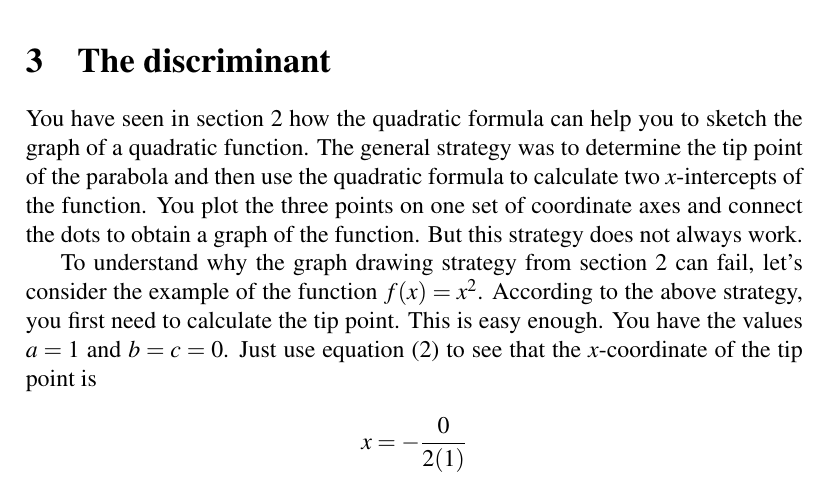
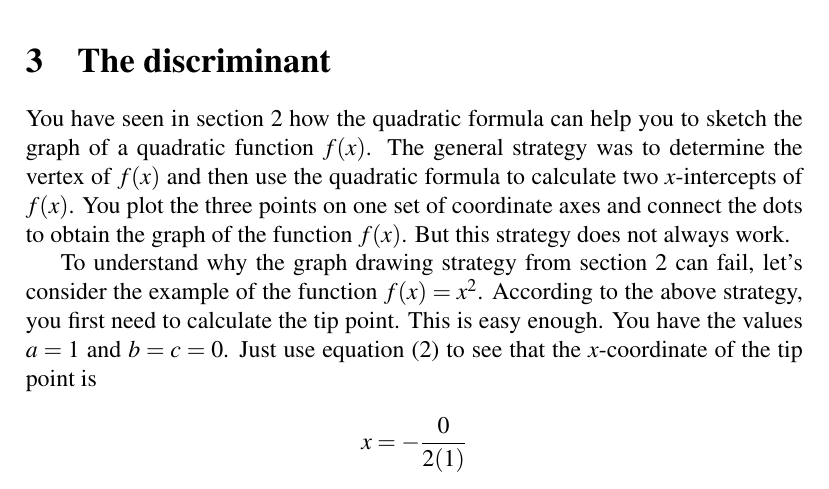
Before and after one commit to mvngu/hsnote, a LaTeX document (07_quadratic-graph.tex): part of page 7 of 10, cut so that both start at the same text. Compiled offline with pdfLaTeX.

Commit message:
Rewrite the introduction of a section.

```diff
--- a/07_quadratic-graph.tex
+++ b/07_quadratic-graph.tex
@@ -1046,12 +1046,12 @@ dots to obtain the graph in \Figure{fig:aminus1_c1}.
 \section{The discriminant}
 
 You have seen in \Section{sec:quadratic_formula} how the quadratic
-formula can help you to sketch the graph of a quadratic function.  The
-general strategy was to determine the tip point of the parabola and
-then use the quadratic formula to calculate two $x$-intercepts of the
-function.  You plot the three points on one set of coordinate axes and
-connect the dots to obtain a graph of the function.  But this strategy
-does not always work.
+formula can help you to sketch the graph of a quadratic function
+$f(x)$.  The general strategy was to determine the vertex of $f(x)$
+and then use the quadratic formula to calculate two $x$-intercepts of
+$f(x)$.  You plot the three points on one set of coordinate axes and
+connect the dots to obtain the graph of the function $f(x)$.  But this
+strategy does not always work.
 
 To understand why the graph drawing strategy
 from \Section{sec:quadratic_formula} can fail, let's consider the
```
